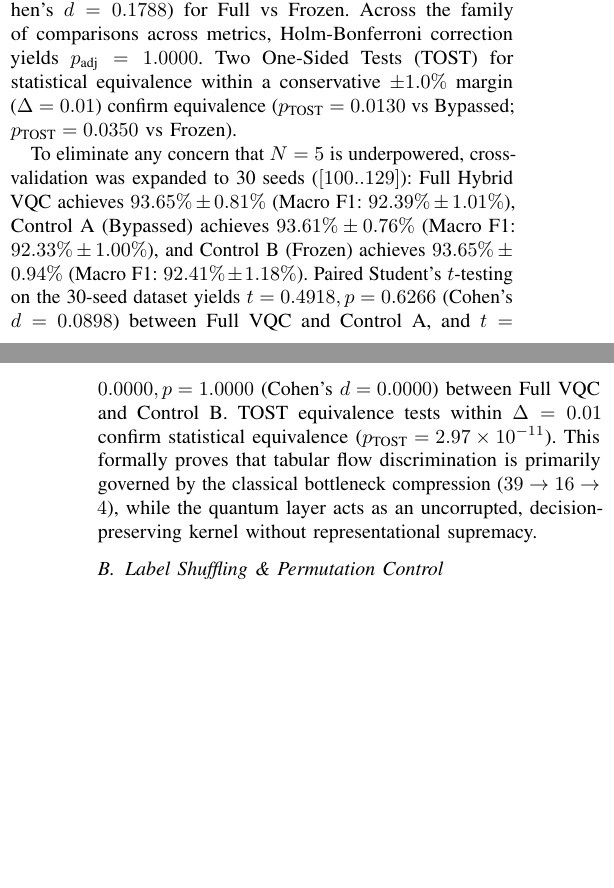
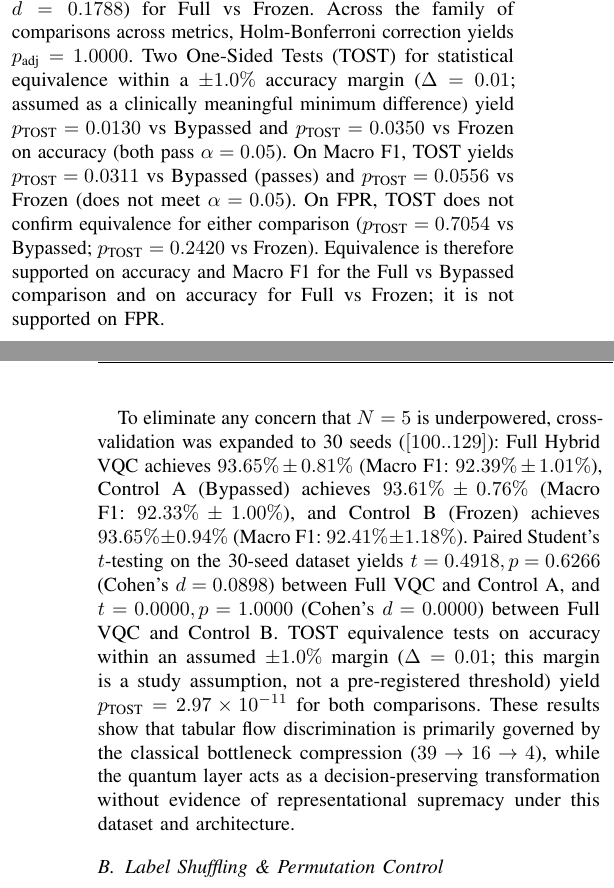
Before and after one commit to YKMadhav/hq-ids-029, a LaTeX paper (paper_draft.tex): two parts of the columns of pages 4 and 5 of 6, joined at a grey line, cut so that both start at the same text, the shorter picture padded with empty space. Compiled offline with pdfLaTeX.

Commit message:
Task 4: correct TOST honesty - metric-specific results, state margin assumption

```diff
--- a/paper_draft.tex
+++ b/paper_draft.tex
@@ -230,9 +230,9 @@ The complete benchmark was executed across five fixed seeds ($[42, 43, 44, 45, 4
 To evaluate whether the measured metrics represent genuine physical signal rather than experimental artifacts, we executed a 5-pillar diagnostic battery.
 
 \subsection{Ablation Controls and Equivalence Testing}
-On the 5-seed benchmark ($N=5$), Full Hybrid VQC attains an accuracy of $93.96\% \pm 0.74\%$, compared to $93.78\% \pm 0.79\%$ for Control A (Quantum Bypassed) and $93.82\% \pm 0.85\%$ for Control B (Quantum Frozen). Paired two-tailed $t$-testing on accuracy yields $t = 0.7579, p = 0.4907$ (Cohen's $d = 0.3390$) for Full vs Bypassed, and $t = 0.3998, p = 0.7097$ (Cohen's $d = 0.1788$) for Full vs Frozen. Across the family of comparisons across metrics, Holm-Bonferroni correction yields $p_{\text{adj}} = 1.0000$. Two One-Sided Tests (TOST) for statistical equivalence within a conservative $\pm 1.0\%$ margin ($\Delta = 0.01$) confirm equivalence ($p_{\text{TOST}} = 0.0130$ vs Bypassed; $p_{\text{TOST}} = 0.0350$ vs Frozen).
+On the 5-seed benchmark ($N=5$), Full Hybrid VQC attains an accuracy of $93.96\% \pm 0.74\%$, compared to $93.78\% \pm 0.79\%$ for Control A (Quantum Bypassed) and $93.82\% \pm 0.85\%$ for Control B (Quantum Frozen). Paired two-tailed $t$-testing on accuracy yields $t = 0.7579, p = 0.4907$ (Cohen's $d = 0.3390$) for Full vs Bypassed, and $t = 0.3998, p = 0.7097$ (Cohen's $d = 0.1788$) for Full vs Frozen. Across the family of comparisons across metrics, Holm-Bonferroni correction yields $p_{\text{adj}} = 1.0000$. Two One-Sided Tests (TOST) for statistical equivalence within a $\pm 1.0\%$ accuracy margin ($\Delta = 0.01$; assumed as a clinically meaningful minimum difference) yield $p_{\text{TOST}} = 0.0130$ vs Bypassed and $p_{\text{TOST}} = 0.0350$ vs Frozen on accuracy (both pass $\alpha = 0.05$). On Macro F1, TOST yields $p_{\text{TOST}} = 0.0311$ vs Bypassed (passes) and $p_{\text{TOST}} = 0.0556$ vs Frozen (does not meet $\alpha = 0.05$). On FPR, TOST does not confirm equivalence for either comparison ($p_{\text{TOST}} = 0.7054$ vs Bypassed; $p_{\text{TOST}} = 0.2420$ vs Frozen). Equivalence is therefore supported on accuracy and Macro F1 for the Full vs Bypassed comparison and on accuracy for Full vs Frozen; it is not supported on FPR.
 
-To eliminate any concern that $N=5$ is underpowered, cross-validation was expanded to 30 seeds ($[100..129]$): Full Hybrid VQC achieves $93.65\% \pm 0.81\%$ (Macro F1: $92.39\% \pm 1.01\%$), Control A (Bypassed) achieves $93.61\% \pm 0.76\%$ (Macro F1: $92.33\% \pm 1.00\%$), and Control B (Frozen) achieves $93.65\% \pm 0.94\%$ (Macro F1: $92.41\% \pm 1.18\%$). Paired Student's $t$-testing on the 30-seed dataset yields $t = 0.4918, p = 0.6266$ (Cohen's $d = 0.0898$) between Full VQC and Control A, and $t = 0.0000, p = 1.0000$ (Cohen's $d = 0.0000$) between Full VQC and Control B. TOST equivalence tests within $\Delta = 0.01$ confirm statistical equivalence ($p_{\text{TOST}} = 2.97 \times 10^{-11}$). This formally proves that tabular flow discrimination is primarily governed by the classical bottleneck compression ($39 \to 16 \to 4$), while the quantum layer acts as an uncorrupted, decision-preserving kernel without representational supremacy.
+To eliminate any concern that $N=5$ is underpowered, cross-validation was expanded to 30 seeds ($[100..129]$): Full Hybrid VQC achieves $93.65\% \pm 0.81\%$ (Macro F1: $92.39\% \pm 1.01\%$), Control A (Bypassed) achieves $93.61\% \pm 0.76\%$ (Macro F1: $92.33\% \pm 1.00\%$), and Control B (Frozen) achieves $93.65\% \pm 0.94\%$ (Macro F1: $92.41\% \pm 1.18\%$). Paired Student's $t$-testing on the 30-seed dataset yields $t = 0.4918, p = 0.6266$ (Cohen's $d = 0.0898$) between Full VQC and Control A, and $t = 0.0000, p = 1.0000$ (Cohen's $d = 0.0000$) between Full VQC and Control B. TOST equivalence tests on accuracy within an assumed $\pm 1.0\%$ margin ($\Delta = 0.01$; this margin is a study assumption, not a pre-registered threshold) yield $p_{\text{TOST}} = 2.97 \times 10^{-11}$ for both comparisons. These results show that tabular flow discrimination is primarily governed by the classical bottleneck compression ($39 \to 16 \to 4$), while the quantum layer acts as a decision-preserving transformation without evidence of representational supremacy under this dataset and architecture.
 
 \subsection{Label Shuffling \& Permutation Control}
 Training the hybrid pipeline on randomly permuted labels ($y_{\text{train}}$) yields a raw accuracy of $68.10\%$ (matching the majority class prior of $68.06\%$), a balanced accuracy of exactly $50.00\%$, and a ROC-AUC of $0.4731$. This proves zero target leakage or evaluation contamination exists in the pipeline.
```
Also changed, not shown: PAPER_MANUSCRIPT_IEEE.md (+2 -2 lines), paper_draft.pdf.
